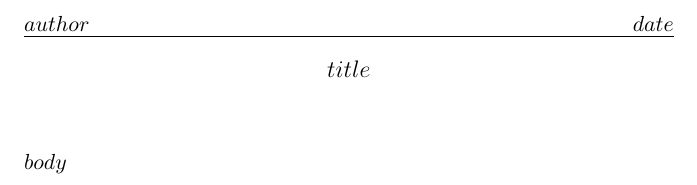
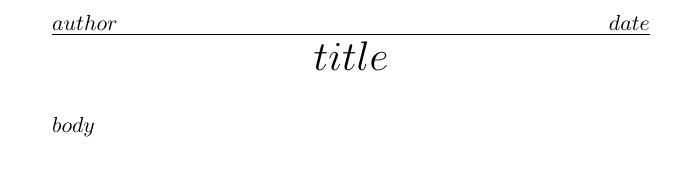
Before and after one commit to nathankerr/publishing, a LaTeX document (pandoc/template.tex, which reads pandoc/article.cls): part of the page, cut so that both start at the same text. Compiled offline with XeLaTeX; a missing font is replaced by an installed copy or a similar font.

Commit message:
Template now using external article stylesheet

```diff
--- /dev/null
+++ b/pandoc/article.cls
@@ -0,0 +1,154 @@
+\NeedsTeXFormat{LaTeX2e}[1995/12/01]
+\ProvidesClass{article}[2011/10/12]
+\LoadClass[article,a5paper,twoside,openright]{memoir}
+
+% Growth based on http://en.wikipedia.org/wiki/Preferred_number R10 series
+% one to two alphabets = 18.7pt - 9.35pt
+% basesizes in series: 10pt, 12.59pt, 15.85pt
+% Numbers increased by a mulitple of the 10th root of 10 (1.26) and then rounded
+% Lineheight is 1.26*fontsize
+% skips are 1/3 of vspace remaining for heading
+% (2*\baselineheight - lineheight)/3
+\newcommand\@sizeminiscule{3.479pt} %5
+\newcommand\@sizetiny{4.379pt} %6
+\newcommand\@sizescriptsize{5.513pt} %7
+\newcommand\@sizefootnotesize{6.941pt} %8
+\newcommand\@sizesmall{8.738pt} %9
+\newcommand\@sizenormal{11pt} % 1.1 * 10^(10/10)
+\newcommand\@sizelarge{13.848pt} % 11 * 10^(1/10)
+\newcommand\@sizeLarge{17.434pt} % 2
+\newcommand\@sizeLARGE{21.948pt} % 3
+\newcommand\@sizehuge{27.631pt} % 4
+\newcommand\@sizeHuge{34.785pt} % 5
+\newcommand\@sizeHUGE{43.792pt} % 6
+\newcommand\@sizeHUGER{55.131pt} % 7
+
+
+% Packages
+\RequirePackage{url}
+
+% Fonts and Titles
+\usepackage{fontspec}
+\setmainfont[Ligatures=TeX]{Georgia}
+\setsansfont[Ligatures=TeX]{Verdana}
+\setmonofont[Ligatures=TeX]{Andale Mono}
+\setlength\parindent{0pt}
+\setlength\parskip{\@sizefootnotesize}
+
+% Font Sizes
+\renewcommand\miniscule{
+	\fontsize{\@sizeminiscule}{\@sizetiny}
+	\selectfont
+}
+\renewcommand\tiny{
+	\fontsize{\@sizetiny}{\@sizescriptsize}
+	\selectfont
+}
+\renewcommand\scriptsize{
+	\fontsize{\@sizescriptsize}{\@sizefootnotesize}
+	\selectfont
+}
+\renewcommand\footnotesize{
+	\fontsize{\@sizefootnotesize}{\@sizesmall}
+	\selectfont
+}
+\renewcommand\small{
+	\fontsize{\@sizesmall}{\@sizenormal}
+	\selectfont
+}
+\renewcommand\normalsize{
+	\fontsize{\@sizenormal}{\@sizelarge}
+	\selectfont
+}
+\renewcommand\large{
+	\fontsize{\@sizelarge}{\@sizeLarge}
+	\selectfont
+}
+\renewcommand\Large{
+	\fontsize{\@sizeLarge}{\@sizeLARGE}
+	\selectfont
+}
+\renewcommand\LARGE{
+	\fontsize{\@sizeLARGE}{\@sizehuge}
+	\selectfont
+}
+\renewcommand\huge{
+	\fontsize{\@sizehuge}{\@sizeHuge}
+	\selectfont
+}
+\renewcommand\Huge{
+	\fontsize{\@sizeHuge}{\@sizeHUGE}
+	\selectfont
+}
+\renewcommand\HUGE{
+	\fontsize{\@sizeHUGE}{\@sizeHUGER}
+	\selectfont
+}
+
+% Page Layout
+%\setbinding{9mm}
+\setlxvchars[\normalsize]
+\settypeblocksize{*}{\lxvchars}{1.414}
+\setulmargins{*}{*}{1.414}
+\setlrmargins{*}{*}{1.414}
+\checkandfixthelayout[lines]
+
+% Headers and footers
+\pagestyle{plain} %which also solves the style used by chapters
+\makeevenfoot{plain}{\thepage}{}{} % style left center right
+\makeoddfoot{plain}{}{}{\thepage} % style left center right
+
+% Title
+\renewcommand\@maketitle{
+	\thispagestyle{empty}
+	\vspace{-\parskip}
+	\@author \hfill \@date
+	\vspace{2pt}
+	\hrule
+	\begin{center}
+		\vspace{-\@sizelarge}
+		\LARGE
+		\@title
+	\end{center}
+}
+
+\setcounter{secnumdepth}{5}
+% Heading 1 (chapter)
+\renewcommand{\chapnamefont}{\LARGE}
+\renewcommand{\chapnumfont}{\LARGE}
+\renewcommand{\chaptitlefont}{\LARGE}
+\renewcommand\printchapternonum{\vphantom{\chapnamefont Chapter \chapnumfont 2}\vspace{2pt}}
+\renewcommand{\printchaptertitle}[1]{#1}
+\renewcommand\printchaptername{}
+\renewcommand\printchapternonum{}
+\setlength\afterchapskip{-\parskip}
+
+% Heading 2 (section)
+\setbeforesecskip{\@sizelarge}
+\setsecindent{0pt}
+\setsecheadstyle{\Large}
+\setaftersecskip{1pt}
+
+% Heading 3 (subsection)
+\setbeforesubsecskip{\@sizenormal}
+\setsubsecindent{0pt}
+\setsubsecheadstyle{\large}
+\setaftersubsecskip{1pt}
+
+% Heading 4 (subsubsection)
+\setbeforesubsubsecskip{\@sizenormal}
+\setsubsecindent{0pt}
+\setsubsubsecheadstyle{\normalsize}
+\setaftersubsubsecskip{1pt}
+
+% Heading 5 (paragraph)
+\setbeforeparaskip{\parskip}
+\setparaindent{1pt}
+\setparaheadstyle{\normalsize}
+\setafterparaskip{-1em}
+
+% Heading 6 (subparagraph)
+\setbeforesubparaskip{\parskip}
+\setsubparaindent{1pt}
+\setsubparaheadstyle{\normalsize}
+\setaftersubparaskip{-1em}
--- a/pandoc/template.tex
+++ b/pandoc/template.tex
@@ -1,93 +1,4 @@
-\documentclass[a5paper,article]{memoir}
-
-% Sizes
-\newcommand\sizenormal{11pt}
-\newcommand\sizelarge{17.721pt} % normal * 1.611
-
-% Setup Font and Font sizes
-\usepackage{fontspec}
-%\setmainfont[Ligatures=TeX]{Georgia}
-%\setmainfont{Georgia}
-%\defaultfontfeatures{Ligatures=TeX}
-\setmainfont[Mapping=tex-text]{Georgia}
-
-\renewcommand\normalsize{
-	\fontsize{\sizenormal}{\sizelarge}
-	\selectfont
-}
-
-%TODO: footer needs to be in rhythm
-\usepackage[a5paper, twoside, includeheadfoot, width=114.6mm, height=184.6mm, inner=12.7mm, top=12.7mm, headheight=\sizenormal,headsep=\sizenormal, foot=\sizelarge]{geometry}
-
-% Paragraph settings
-%TODO: paragraphs need to maintain rhythm
-\setlength\parindent{0pt}
-\setlength\parskip{\sizelarge}
-
-% pandoc starts with chapters, since we are in an article, we want it to appear like an article
-
-%\renewcommand\chapterheadstart{\vspace{-\parskip}}
-\renewcommand{\chapnamefont}{\LARGE}
-\renewcommand{\chapnumfont}{\LARGE}
-%\setlength\midchapskip{2pt}
-\renewcommand{\chaptitlefont}{\LARGE}
-\renewcommand\printchapternonum{\vphantom{\chapnamefont Chapter \chapnumfont 2}\vspace{2pt}}
-\renewcommand{\printchaptertitle}[1]{%
-	\chaptitlefont
-	#1
-}
-
-% Section style
-% Has two lines (35.442pt)
-\setbeforesecskip{\sizelarge}
-\setsecindent{0pt}
-\setsecheadstyle{Section.\fontsize{\sizelarge}{\sizelarge}\selectfont}
-\setaftersecskip{1pt}
-
-% Subsection style
-\setbeforesubsecskip{\sizenormal}
-\setsubsecindent{0pt}
-\setsubsecheadstyle{\bfseries}
-\setaftersubsecskip{1pt}
-
-% Subsubsection style
-\setbeforesubsubsecskip{1pt}
-\setsubsecindent{0pt}
-\setsubsubsecheadstyle{}
-\setaftersubsubsecskip{1pt}
-
-% Paragraph style
-\setbeforeparaskip{1pt}
-\setparaindent{0pt}
-\setparaheadstyle{\bfseries}
-\setafterparaskip{-1em}
-
-% Subparagraph style
-\setbeforesubparaskip{1pt}
-\setsubparaindent{\parindent}
-\setsubparaheadstyle{\bfseries}
-\setaftersubparaskip{-1em}
-
-% Title
-\makeatletter
-\renewcommand\@maketitle{
-	\thispagestyle{empty}
-	\vspace{-\parskip}
-	\normalsize
-	\@author \hfill \@date
-	\vspace{2pt}
-	\hrule
-	\begin{center}
-		\vspace{-\parskip}
-		\vspace{2pt}
-		\Large
-		\@title
-	\end{center}
-}
-\makeatother
-
-%%%%%%%%%%%%%%%%%%%%%%%%%%%%%%%%%
-% Data from content starts here
+\documentclass{article}
 
 \title{$title$}
 \author{$author$}
```
Also changed, not shown: 2 other files.
